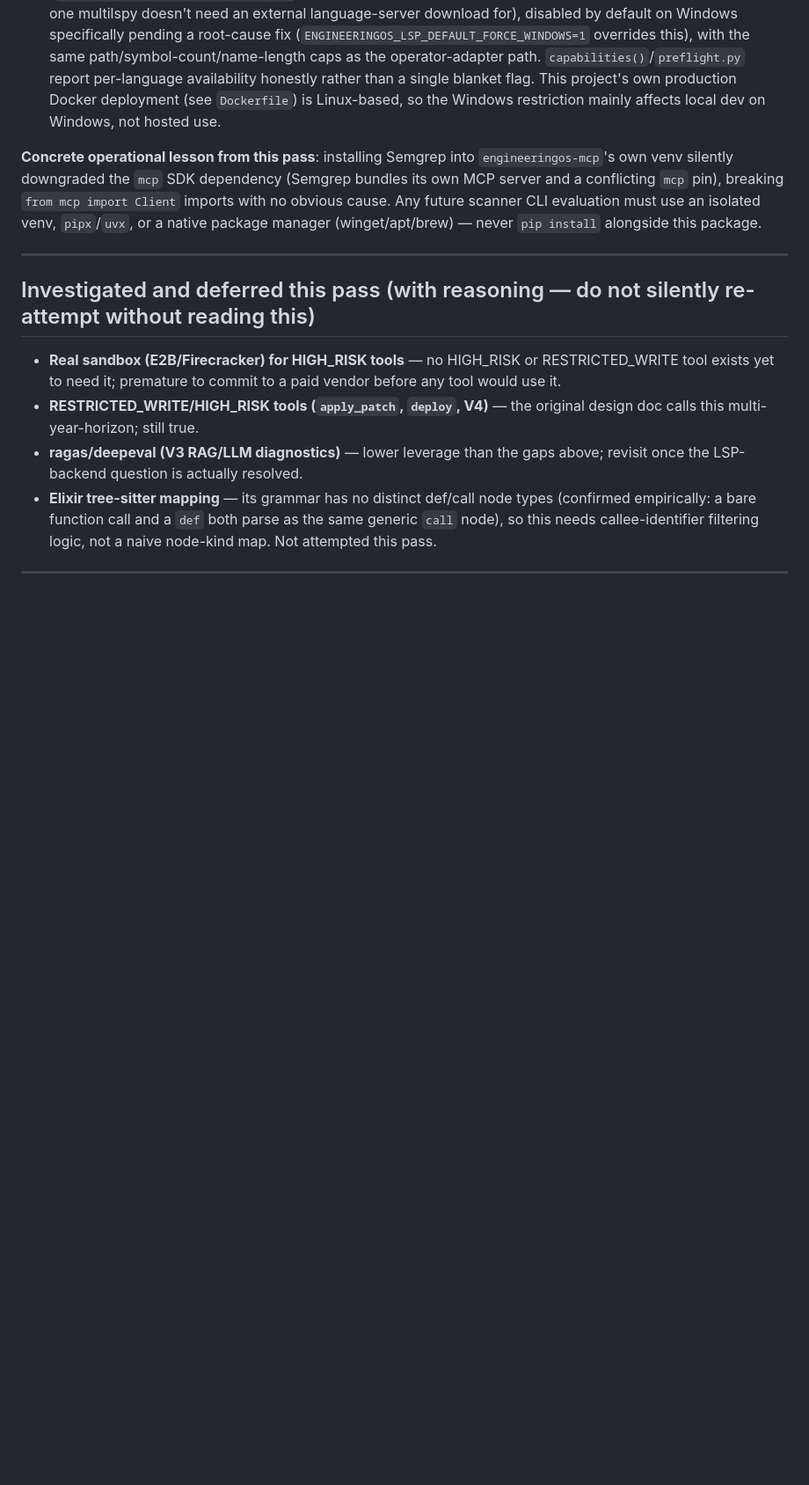
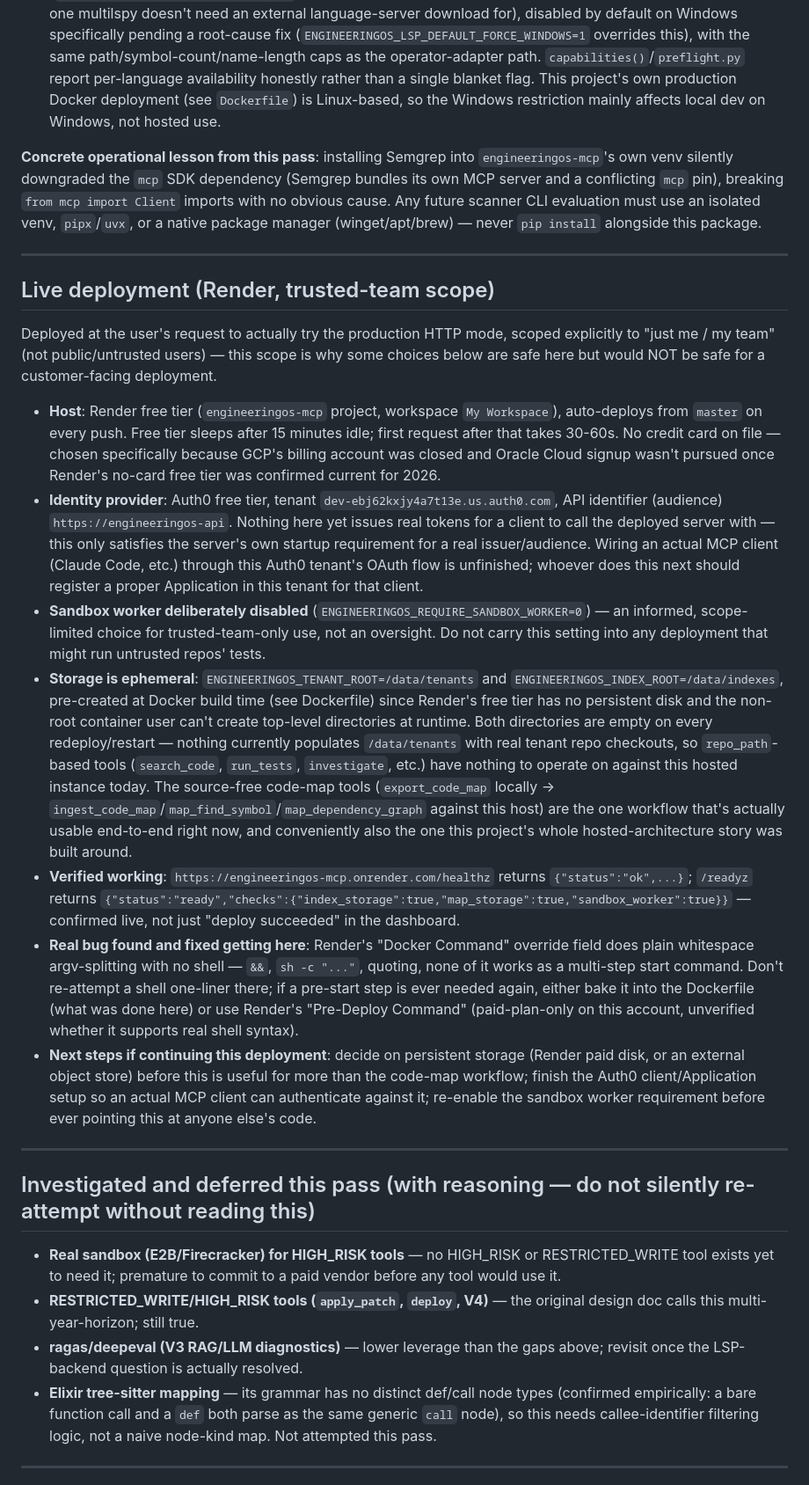
Before and after one commit to kl987456/engineeringos-mcp, a Markdown page: ROADMAP.md, the part around one of its changes. Shown at 88% size. Drawn GitHub-style; blank space fills up the shorter version.

Commit message:
Document the live Render deployment in ROADMAP.md
Records what's actually running at https://engineeringos-mcp.onrender.com,
why (trusted-team scope, no credit card needed), what's deliberately
disabled and why (sandbox worker), what's ephemeral and why (no
persistent disk on the free tier), and the concrete next decisions
(persistent storage, finishing Auth0 client setup) — plus the Render
Docker Command field's no-shell argv-splitting behavior, so nobody
re-discovers that the hard way.

Co-Authored-By: Claude Sonnet 5 <noreply@anthropic.com>

```diff
--- a/ROADMAP.md
+++ b/ROADMAP.md
@@ -124,6 +128,64 @@ manager (winget/apt/brew) — never `pip install` alongside this package.
 
 ---
 
+## Live deployment (Render, trusted-team scope)
+
+Deployed at the user's request to actually try the production HTTP mode,
+scoped explicitly to "just me / my team" (not public/untrusted users) —
+this scope is why some choices below are safe here but would NOT be safe
+for a customer-facing deployment.
+
+- **Host**: Render free tier (`engineeringos-mcp` project, workspace
+  `My Workspace`), auto-deploys from `master` on every push. Free tier
+  sleeps after 15 minutes idle; first request after that takes 30-60s.
+  No credit card on file — chosen specifically because GCP's billing
+  account was closed and Oracle Cloud signup wasn't pursued once Render's
+  no-card free tier was confirmed current for 2026.
+- **Identity provider**: Auth0 free tier, tenant
+  `dev-ebj62kxjy4a7t13e.us.auth0.com`, API identifier (audience)
+  `https://engineeringos-api`. Nothing here yet issues real tokens for a
+  client to call the deployed server with — this only satisfies the
+  server's own startup requirement for a real issuer/audience. Wiring an
+  actual MCP client (Claude Code, etc.) through this Auth0 tenant's OAuth
+  flow is unfinished; whoever does this next should register a proper
+  Application in this tenant for that client.
+- **Sandbox worker deliberately disabled**
+  (`ENGINEERINGOS_REQUIRE_SANDBOX_WORKER=0`) — an informed, scope-limited
+  choice for trusted-team-only use, not an oversight. Do not carry this
+  setting into any deployment that might run untrusted repos' tests.
+- **Storage is ephemeral**: `ENGINEERINGOS_TENANT_ROOT=/data/tenants` and
+  `ENGINEERINGOS_INDEX_ROOT=/data/indexes`, pre-created at Docker build
+  time (see Dockerfile) since Render's free tier has no persistent disk
+  and the non-root container user can't create top-level directories at
+  runtime. Both directories are empty on every redeploy/restart — nothing
+  currently populates `/data/tenants` with real tenant repo checkouts, so
+  `repo_path`-based tools (`search_code`, `run_tests`, `investigate`, etc.)
+  have nothing to operate on against this hosted instance today. The
+  source-free code-map tools (`export_code_map` locally →
+  `ingest_code_map`/`map_find_symbol`/`map_dependency_graph` against this
+  host) are the one workflow that's actually usable end-to-end right now,
+  and conveniently also the one this project's whole hosted-architecture
+  story was built around.
+- **Verified working**: `https://engineeringos-mcp.onrender.com/healthz`
+  returns `{"status":"ok",...}`; `/readyz` returns
+  `{"status":"ready","checks":{"index_storage":true,"map_storage":true,"sandbox_worker":true}}`
+  — confirmed live, not just "deploy succeeded" in the dashboard.
+- **Real bug found and fixed getting here**: Render's "Docker Command"
+  override field does plain whitespace argv-splitting with no shell —
+  `&&`, `sh -c "..."`, quoting, none of it works as a multi-step start
+  command. Don't re-attempt a shell one-liner there; if a pre-start step
+  is ever needed again, either bake it into the Dockerfile (what was done
+  here) or use Render's "Pre-Deploy Command" (paid-plan-only on this
+  account, unverified whether it supports real shell syntax).
+- **Next steps if continuing this deployment**: decide on persistent
+  storage (Render paid disk, or an external object store) before this is
+  useful for more than the code-map workflow; finish the Auth0
+  client/Application setup so an actual MCP client can authenticate
+  against it; re-enable the sandbox worker requirement before ever
+  pointing this at anyone else's code.
+
+---
+
 ## Investigated and deferred this pass (with reasoning — do not silently re-attempt without reading this)
 
 - **Real sandbox (E2B/Firecracker) for HIGH_RISK tools** — no HIGH_RISK or
```
Also changed, not shown: other parts of ROADMAP.md (+17 -4 lines).
